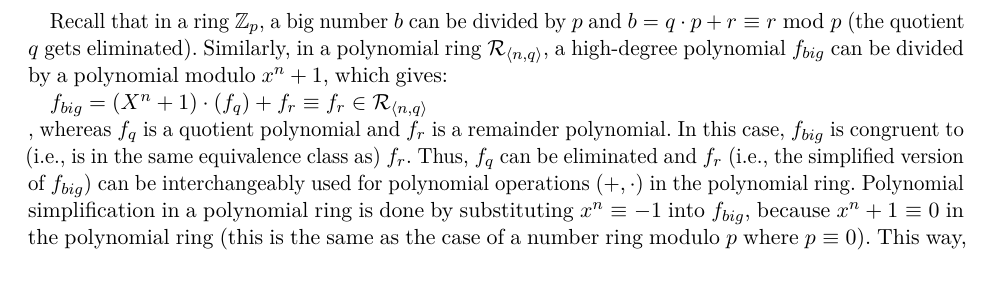
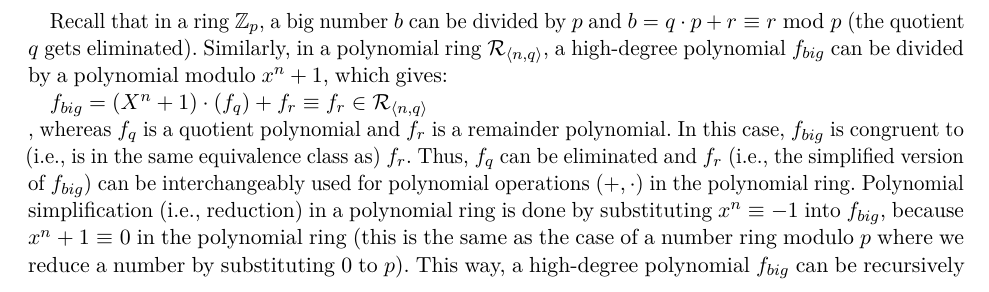
Before and after one commit to fhetextbook/fhetextbook.github.io, a LaTeX document (00-main.tex, which reads a05-polynomial-ring.tex): part of page 20 of 249, cut so that both start at the same text. Compiled offline with pdfLaTeX.

Commit message:
simplification & reduction rephrasing

```diff
--- a/a05-polynomial-ring.tex
+++ b/a05-polynomial-ring.tex
@@ -58,7 +58,7 @@ Recall that in a ring $\mathbb{Z}_p$, a big number $b$ can be divided by $p$ and
 $f_{big} = (X^n + 1)\cdot(f_q) + f_r \equiv f_r \in \mathcal{R}_{\langle n, q \rangle}$
 
 \noindent, whereas $f_q$ is a quotient polynomial and $f_r$ is a remainder polynomial. In this case, $f_{big}$ is congruent to (i.e., is in the same equivalence class as) $f_r$. Thus, $f_q$ can be eliminated and $f_r$ (i.e., the simplified version of $f_{big}$) can be interchangeably used for polynomial operations $(+, \cdot)$ in the polynomial ring.
-Polynomial simplification in a polynomial ring is done by substituting $x^n \equiv -1$ into $f_{big}$, because $x^n + 1 \equiv 0$ in the polynomial ring (this is the same as the case of a number ring modulo $p$ where $p \equiv 0$). This way, a high-degree polynomial $f_{big}$ can be recursively simplified to a polynomial of degree less than $n$ by recursively substituting $x^n \equiv -1$ into $f_{big}$.
+Polynomial simplification (i.e., reduction) in a polynomial ring is done by substituting $x^n \equiv -1$ into $f_{big}$, because $x^n + 1 \equiv 0$ in the polynomial ring (this is the same as the case of a number ring modulo $p$ where we reduce a number by substituting $0$ to $p$). This way, a high-degree polynomial $f_{big}$ can be recursively simplified to a polynomial of degree less than $n$ by recursively substituting $x^n \equiv -1$ into $f_{big}$.
 
 For a polynomial modulo, we normally choose a cyclotomic polynomial $x^n + 1$ (where $n$ is $2^p$ for some integer $p$) as the divisor, as it provides computational efficiency.
 
```
